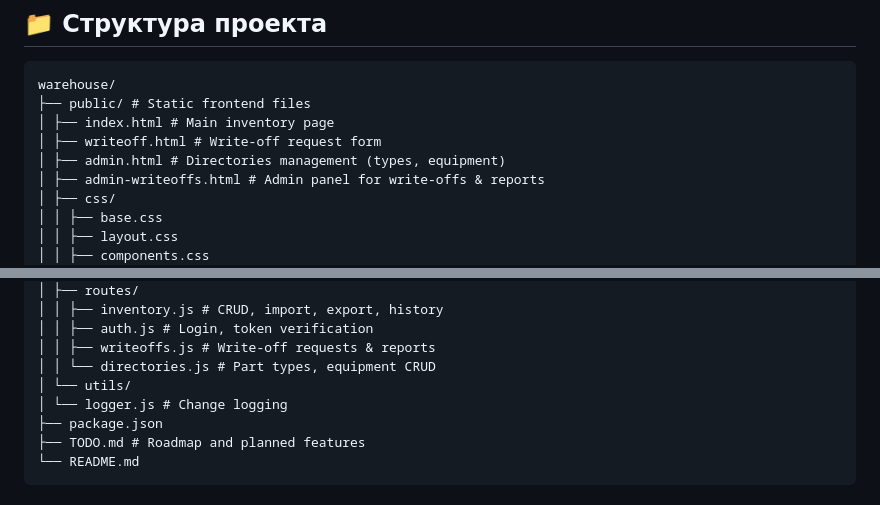
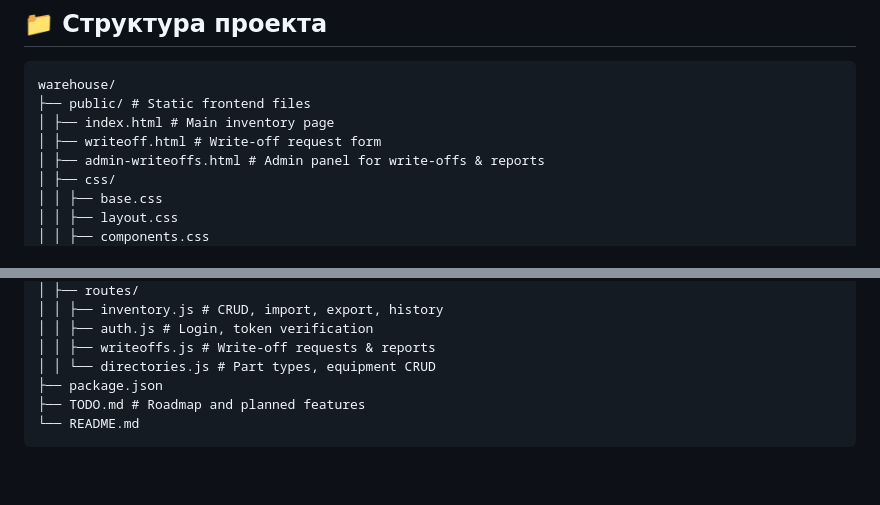
Before and after one commit to kib177/BRandMEE, a Markdown page: README.md, 2 parts joined by grey strips. Drawn GitHub-style; blank space fills up the shorter version.

```diff
--- a/README.md
+++ b/README.md
@@ -34,7 +34,6 @@ warehouse/
 ├── public/ # Static frontend files
 │ ├── index.html # Main inventory page
 │ ├── writeoff.html # Write‑off request form
-│ ├── admin.html # Directories management (types, equipment)
 │ ├── admin-writeoffs.html # Admin panel for write‑offs & reports
 │ ├── css/
 │ │ ├── base.css
@@ -56,8 +55,6 @@ warehouse/
 │ │ ├── auth.js # Login, token verification
 │ │ ├── writeoffs.js # Write‑off requests & reports
 │ │ └── directories.js # Part types, equipment CRUD
-│ └── utils/
-│ └── logger.js # Change logging
 ├── package.json
 ├── TODO.md # Roadmap and planned features
 └── README.md
```
